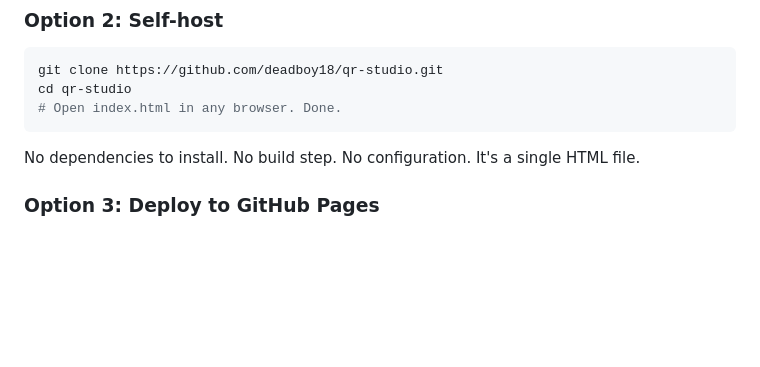
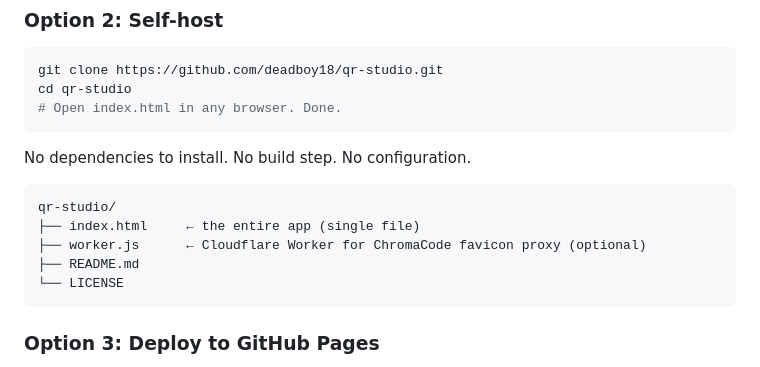
Before and after one commit to deadboy18/qr-studio, a Markdown page: README.md, the part around one of its changes. Drawn GitHub-style; blank space fills up the shorter version.

Commit message:
Fix license badge and enhance README structure
Updated license badge and improved README formatting.

````diff
--- a/README.md
+++ b/README.md
@@ -75,7 +75,15 @@ cd qr-studio
 # Open index.html in any browser. Done.
 ```
 
-No dependencies to install. No build step. No configuration. It's a single HTML file.
+No dependencies to install. No build step. No configuration.
+
+```
+qr-studio/
+├── index.html     ← the entire app (single file)
+├── worker.js      ← Cloudflare Worker for ChromaCode favicon proxy (optional)
+├── README.md
+└── LICENSE
+```
 
 ### Option 3: Deploy to GitHub Pages
 1. Fork this repository
````
Also changed, not shown: other parts of README.md (+1 -1 lines).
